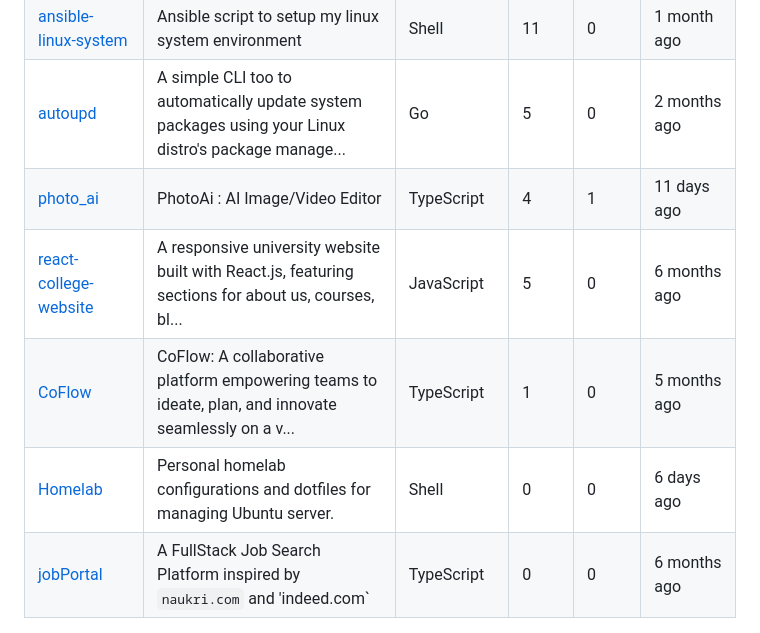
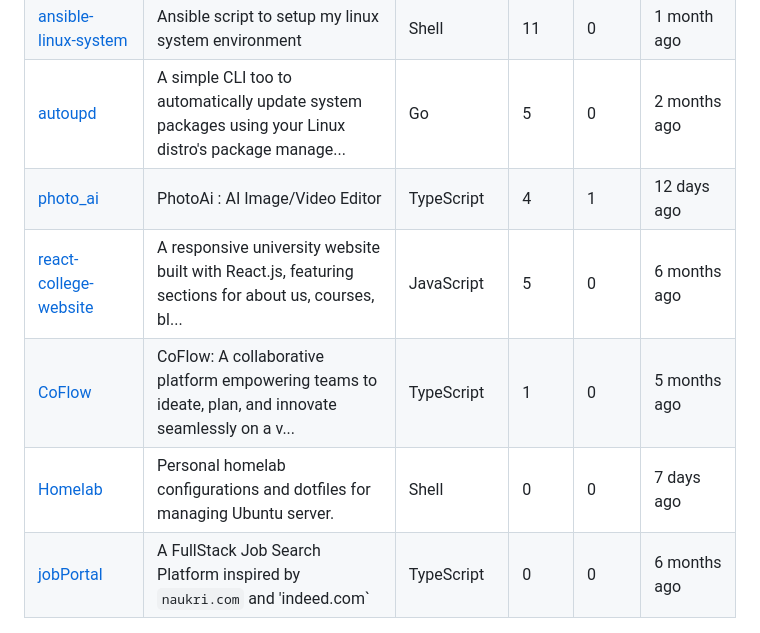
Before and after one commit to 2SSK/2SSK, a Markdown page: README.md, the part around one of its changes. GitHub-like rendering.

Commit message:
Auto-update repository list and README

```diff
--- a/README.md
+++ b/README.md
@@ -29,7 +29,7 @@
 | [ansible-linux-system](https://github.com/2SSK/ansible-linux-system) | Ansible script to setup my linux system environment | Shell | 11 | 0 | <span title="Nov 21, 2025">1 month ago</span> |
 | [autoupd](https://github.com/2SSK/autoupd) | A simple CLI too to automatically update system packages using your Linux distro's package manage... | Go | 5 | 0 | <span title="Oct 23, 2025">2 months ago</span> |
-| [photo_ai](https://github.com/2SSK/photo_ai) | PhotoAi : AI Image/Video Editor | TypeScript | 4 | 1 | <span title="Dec 27, 2025">11 days ago</span> |
+| [photo_ai](https://github.com/2SSK/photo_ai) | PhotoAi : AI Image/Video Editor | TypeScript | 4 | 1 | <span title="Dec 27, 2025">12 days ago</span> |
 | [react-college-website](https://github.com/2SSK/react-college-website) | A responsive university website built with React.js, featuring sections for about us, courses, bl... | JavaScript | 5 | 0 | <span title="Jun 28, 2025">6 months ago</span> |
 | [CoFlow](https://github.com/2SSK/CoFlow) | CoFlow: A collaborative platform empowering teams to ideate, plan, and innovate seamlessly on a v... | TypeScript | 1 | 0 | <span title="Jul 19, 2025">5 months ago</span> |
-| [Homelab](https://github.com/2SSK/Homelab) | Personal homelab configurations and dotfiles for managing Ubuntu server. | Shell | 0 | 0 | <span title="Jan 01, 2026">6 days ago</span> |
+| [Homelab](https://github.com/2SSK/Homelab) | Personal homelab configurations and dotfiles for managing Ubuntu server. | Shell | 0 | 0 | <span title="Jan 01, 2026">7 days ago</span> |
 | [jobPortal](https://github.com/2SSK/jobPortal) | A FullStack Job Search Platform inspired by `naukri.com` and 'indeed.com` | TypeScript | 0 | 0 | <span title="Jun 28, 2025">6 months ago</span> |
```
Also changed, not shown: other parts of README.md (+1 -1 lines).
